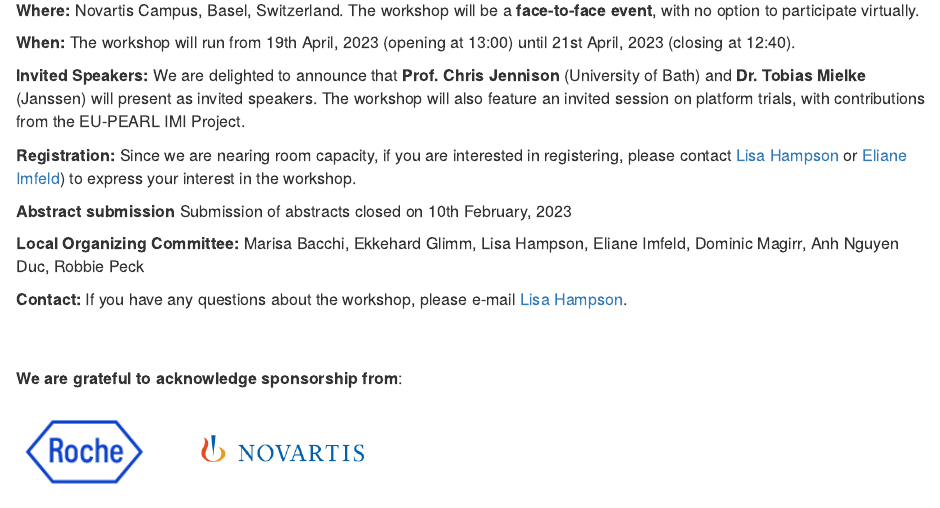
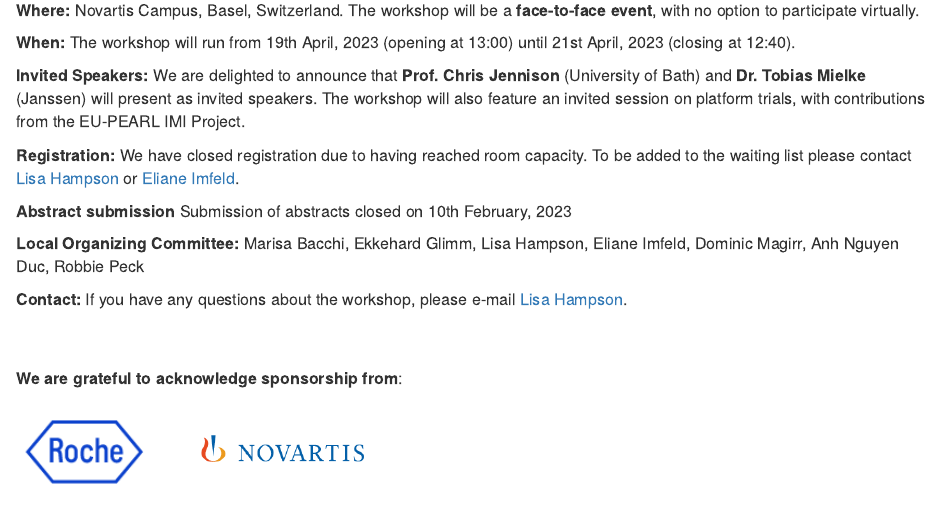
Before and after one commit to admtp2023/admtp2023.github.io, an R Markdown document (index.Rmd): the page in a window 1100 px wide, from 670 px down. The pictures show the output file index.html that the author committed with the source, opened offline; library style sheets and scripts come from the installed R packages.

```diff
--- a/index.Rmd
+++ b/index.Rmd
@@ -22,7 +22,7 @@
 **Invited Speakers:** We are delighted to announce that **Prof. Chris Jennison** (University of Bath) and **Dr. Tobias Mielke** (Janssen) will present as invited speakers. The workshop will also feature an invited session on platform trials, with contributions from the EU-PEARL IMI Project.
 
 
-**Registration:** Since we are nearing room capacity, if you are interested in registering, please contact [Lisa Hampson](mailto:lisa.hampson@novartis.com) or [Eliane Imfeld](mailto:eliane.imfeld@novartis.com)) to express your interest in the workshop.
+**Registration:** We have closed registration due to having reached room capacity. To be added to the waiting list please contact [Lisa Hampson](mailto:lisa.hampson@novartis.com) or [Eliane Imfeld](mailto:eliane.imfeld@novartis.com).
 
 **Abstract submission** Submission of abstracts closed on 10th February, 2023
 
```
Also changed, not shown: ADMTP Workshop 2023_Scientific Overview_FINAL.pdf, index.html, program.html.
